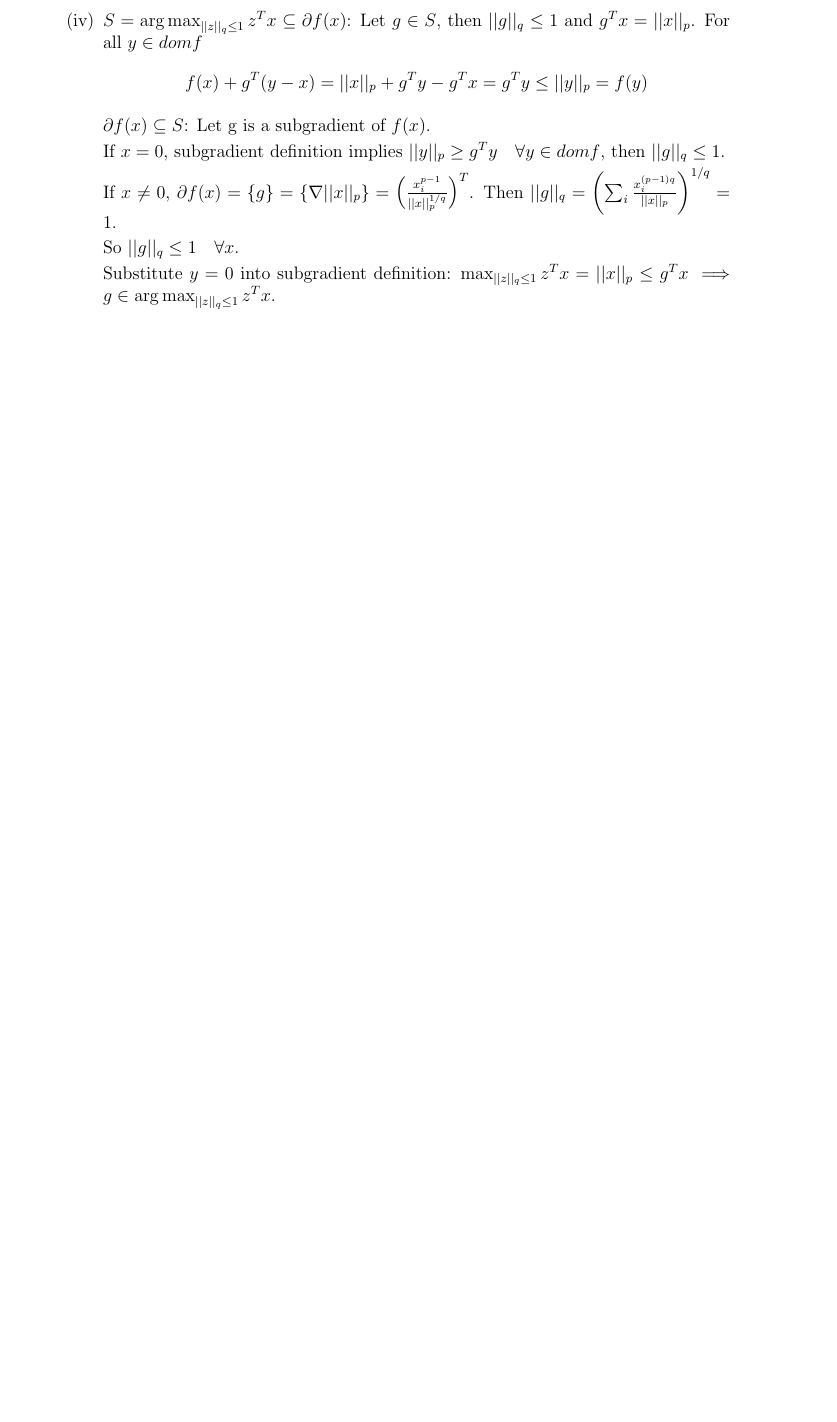
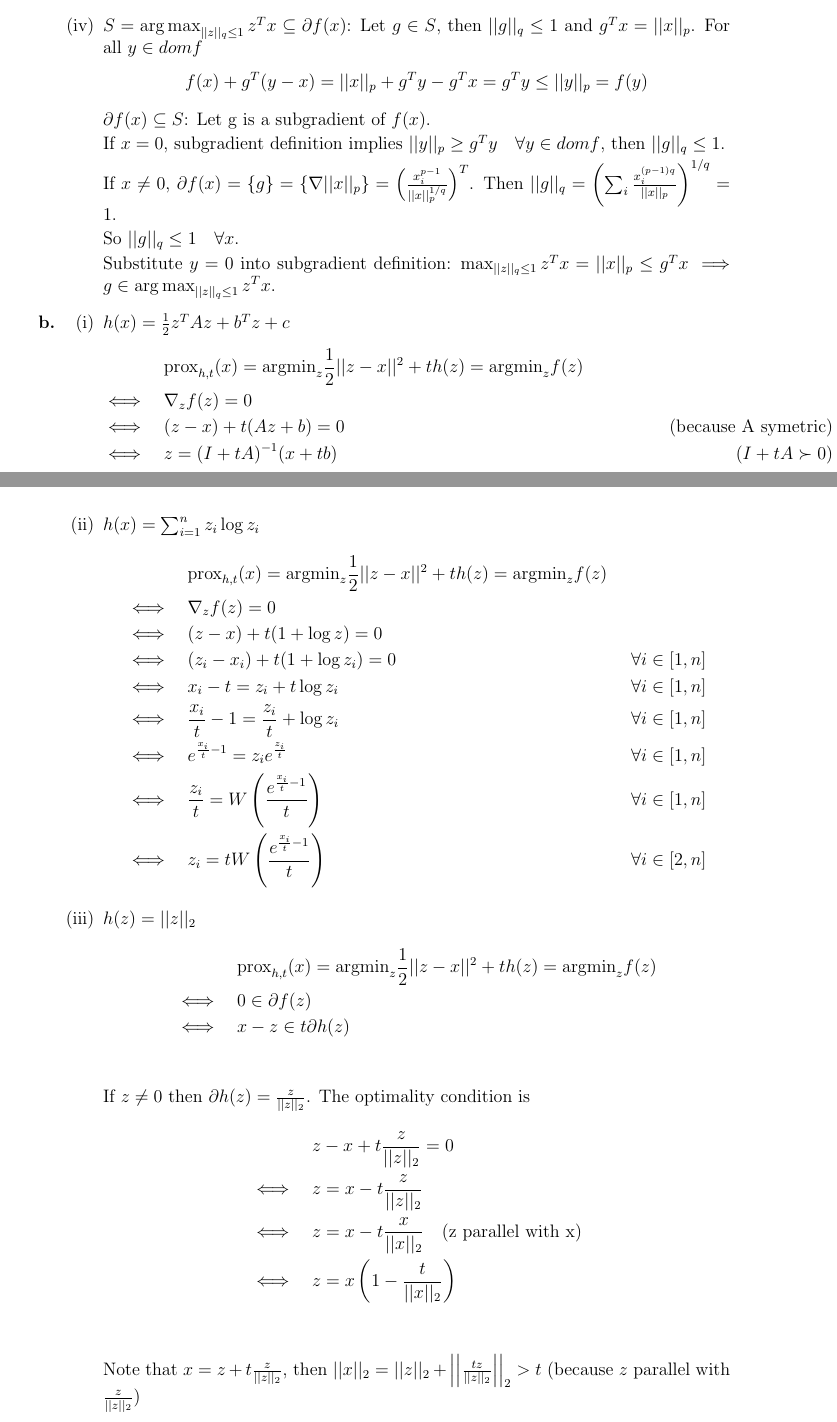
Before and after one commit to boss14420/Homework-10-725-, a LaTeX problem sheet (hw2/hw2.tex): part of the page before the commit and two parts of pages 1 and 2 of 3 after it, the two joined at a grey line, cut so that both start at the same text, the shorter picture padded with empty space. Compiled offline with pdfLaTeX.

Commit message:
hw2 a1 - a3

```diff
--- a/hw2/hw2.tex
+++ b/hw2/hw2.tex
@@ -126,3 +126,50 @@ Answer to the problem goes here.
         z^Tx$.
 
 \end{enumerate}
+
+%==================================
+\item
+\begin{enumerate}[label=(\roman*)]
+    \item $h(x) = \frac{1}{2}z^TAz + b^Tz +c$
+        \begin{align*}
+            &\text{prox}_{h,t}(x) = \text{argmin}_z \frac{1}{2}||z-x||^2 + th(z) = \text{argmin}_z f(z)\\
+            \iff \quad &\nabla_z f(z) = 0 \\
+            \iff \quad &(z -x) + t(Az + b) = 0 &\qquad\qquad (\text{because A symetric}) \\
+            \iff \quad &z = (I + tA)^{-1} (x + tb) &\qquad\qquad (I + tA \succ 0)\\
+        \end{align*}
+
+    \item $h(x) = \sum_{i=1}^nz_i\log{}z_i$
+        \begin{align*}
+            &\text{prox}_{h,t}(x) = \text{argmin}_z \frac{1}{2}||z-x||^2 + th(z) = \text{argmin}_z f(z)\\
+            \iff \quad &\nabla_z f(z) = 0 \\
+            \iff \quad &(z -x) + t(1 + \log{}z) = 0 \\
+            \iff \quad &(z_i -x_i) + t(1 + \log{}z_i) = 0 \quad &\forall i \in [1, n]\\
+            \iff \quad &x_i - t = z_i + t \log{}z_i \quad &\forall i \in [1, n]\\
+            \iff \quad &\frac{x_i}{t} - 1 = \frac{z_i}{t} + \log{}z_i \quad &\forall i \in [1, n]\\
+            \iff \quad &e^{\frac{x_i}{t} - 1} = z_i e^{\frac{z_i}{t}} \quad &\forall i \in [1, n]\\
+            \iff \quad &\frac{z_i}{t} = W\left(\frac{e^{\frac{x_i}{t} - 1}}{t}\right) \quad &\forall i \in [1, n]\\
+            \iff \quad &z_i = tW\left(\frac{e^{\frac{x_i}{t} - 1}}{t}\right) \quad &\forall i \in [2, n]
+        \end{align*}
+
+    \item $h(z) = ||z||_2$
+        \begin{align*}
+            &\text{prox}_{h,t}(x) = \text{argmin}_z \frac{1}{2}||z-x||^2 + th(z) = \text{argmin}_z f(z)\\
+            \iff \quad &0 \in \partial{}f(z) \\
+            \iff \quad &x - z \in t\partial{}h(z) \\
+        \end{align*}
+
+        If $z \ne 0$ then $\partial{}h(z) = \frac{z}{||z||_2}$. The optimality
+        condition is
+        \begin{align*}
+            &z - x + t\frac{z}{||z||_2} = 0 \\
+            \iff \quad &z = x - t\frac{z}{||z||_2} \\
+            \iff \quad &z = x - t\frac{x}{||x||_2} \quad \text{(z parallel with x)}\\
+            \iff \quad &z = x \left(1 - \frac{t}{||x||_2} \right) \\
+        \end{align*}
+
+        Note that $x = z + t\frac{z}{||z||_2}$, then $||x||_2 = ||z||_2 +
+        \left|\left|\frac{tz}{||z||_2}\right|\right|_2 > t$ (because $z$ parallel
+        with $\frac{z}{||z||_2}$)
+
+        In the case where $z = 0$, the subdifferential $\partial h(z) = \{ g :
+        ||g||_2 \lte 1 \}$. The optimality condition is
```
Also changed, not shown: hw2/hw2.tex (16 more changed lines).
